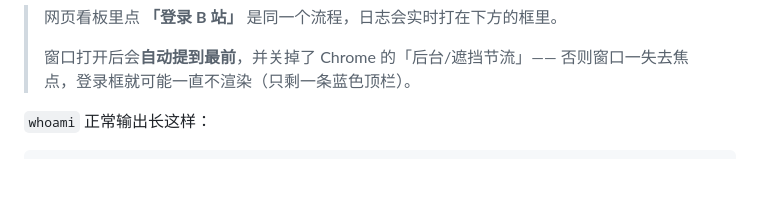
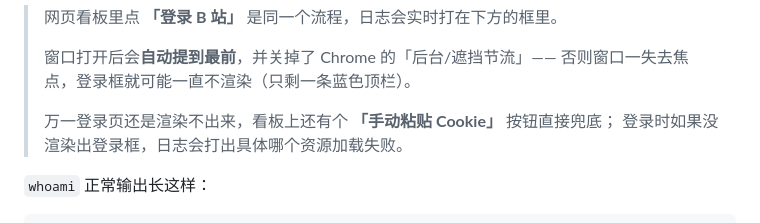
Before and after one commit to TTTTTimB/Bili-Fans, a Markdown page: README.md, the part around the change. Rendered like a GitHub page; blank space fills up the shorter version.

Commit message:
feat(login): 渲染失败时打日志 + 手动粘贴 Cookie 兜底
- 登录时自检登录框是否渲染，没出来就输出失败资源（Network.loadingFailed / Log）
- 新增 POST /api/cookie 与看板「手动粘贴 Cookie」按钮
- 校验 SESSDATA 长度，避免粘了半截也显示成功

```diff
--- a/README.md
+++ b/README.md
@@ -74,6 +74,9 @@ python3 -V            # 确认 >= 3.11
 >
 > 窗口打开后会**自动提到最前**，并关掉了 Chrome 的「后台/遮挡节流」——
 > 否则窗口一失去焦点，登录框就可能一直不渲染（只剩一条蓝色顶栏）。
+>
+> 万一登录页还是渲染不出来，看板上还有个 **「手动粘贴 Cookie」** 按钮直接兜底；
+> 登录时如果没渲染出登录框，日志会打出具体哪个资源加载失败。
 
 `whoami` 正常输出长这样：
 
```
Also changed, not shown: docs/get-cookie.md (+5 -0 lines), examples/gui_login.png (added), 4 other files.
